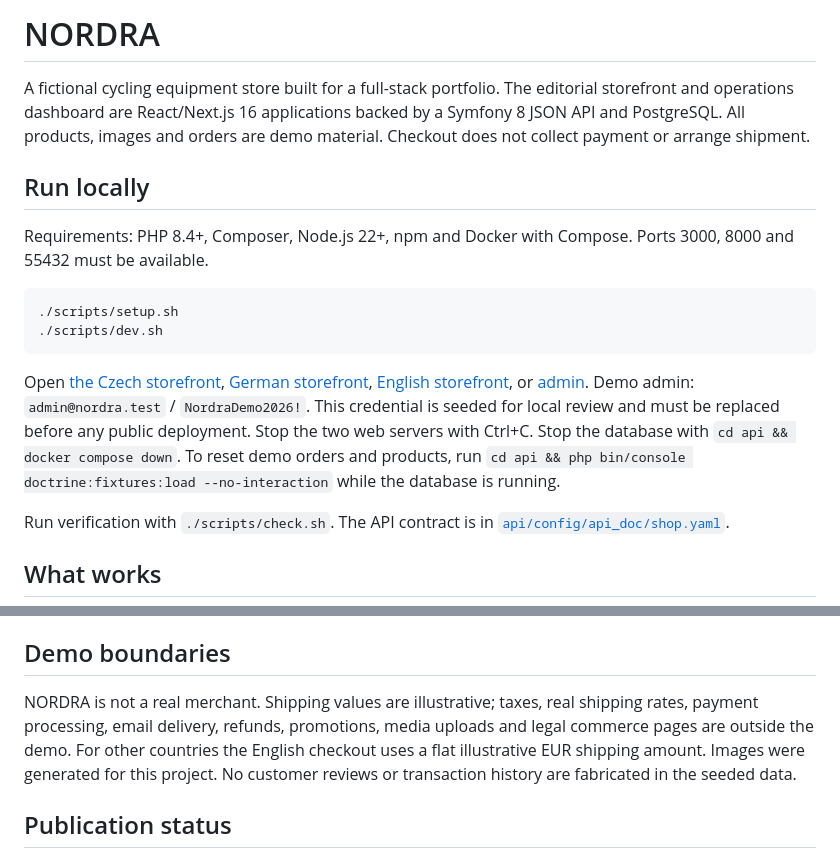
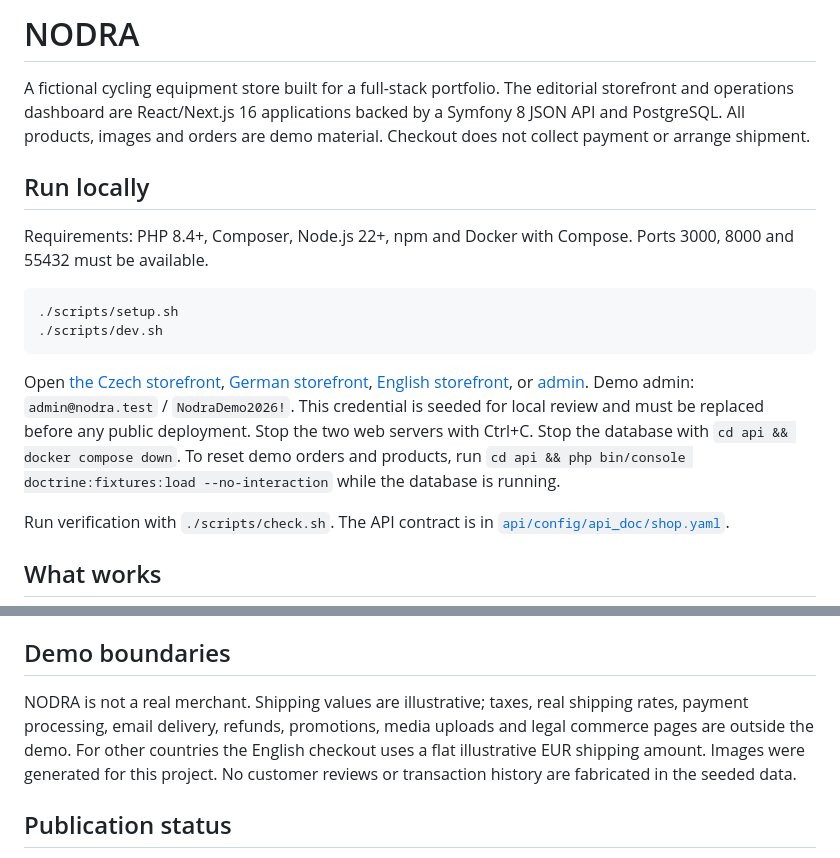
Before and after one commit to BreraDMR/nodra, a Markdown page: README.md, 2 parts joined by grey strips. Rendered like a GitHub page.

Commit message:
Refine README.md

````diff
--- a/README.md
+++ b/README.md
@@ -1,4 +1,4 @@
-# NORDRA
+# NODRA
 
 A fictional cycling equipment store built for a full-stack portfolio. The editorial storefront and operations dashboard are React/Next.js 16 applications backed by a Symfony 8 JSON API and PostgreSQL. All products, images and orders are demo material. Checkout does not collect payment or arrange shipment.
 
@@ -11,7 +11,7 @@ Requirements: PHP 8.4+, Composer, Node.js 22+, npm and Docker with Compose. Port
 ./scripts/dev.sh
 ```
 
-Open [the Czech storefront](http://127.0.0.1:3000/cs), [German storefront](http://127.0.0.1:3000/de), [English storefront](http://127.0.0.1:3000/en), or [admin](http://127.0.0.1:3000/admin). Demo admin: `admin@nordra.test` / `NordraDemo2026!`. This credential is seeded for local review and must be replaced before any public deployment. Stop the two web servers with Ctrl+C. Stop the database with `cd api && docker compose down`. To reset demo orders and products, run `cd api && php bin/console doctrine:fixtures:load --no-interaction` while the database is running.
+Open [the Czech storefront](http://127.0.0.1:3000/cs), [German storefront](http://127.0.0.1:3000/de), [English storefront](http://127.0.0.1:3000/en), or [admin](http://127.0.0.1:3000/admin). Demo admin: `admin@nodra.test` / `NodraDemo2026!`. This credential is seeded for local review and must be replaced before any public deployment. Stop the two web servers with Ctrl+C. Stop the database with `cd api && docker compose down`. To reset demo orders and products, run `cd api && php bin/console doctrine:fixtures:load --no-interaction` while the database is running.
 
 Run verification with `./scripts/check.sh`. The API contract is in [`api/config/api_doc/shop.yaml`](api/config/api_doc/shop.yaml).
 
@@ -31,7 +31,7 @@ Next server components render catalogue pages using the Symfony API. Client comp
 
 ## Demo boundaries
 
-NORDRA is not a real merchant. Shipping values are illustrative; taxes, real shipping rates, payment processing, email delivery, refunds, promotions, media uploads and legal commerce pages are outside the demo. For other countries the English checkout uses a flat illustrative EUR shipping amount. Images were generated for this project. No customer reviews or transaction history are fabricated in the seeded data.
+NODRA is not a real merchant. Shipping values are illustrative; taxes, real shipping rates, payment processing, email delivery, refunds, promotions, media uploads and legal commerce pages are outside the demo. For other countries the English checkout uses a flat illustrative EUR shipping amount. Images were generated for this project. No customer reviews or transaction history are fabricated in the seeded data.
 
 ## Publication status
 
````
